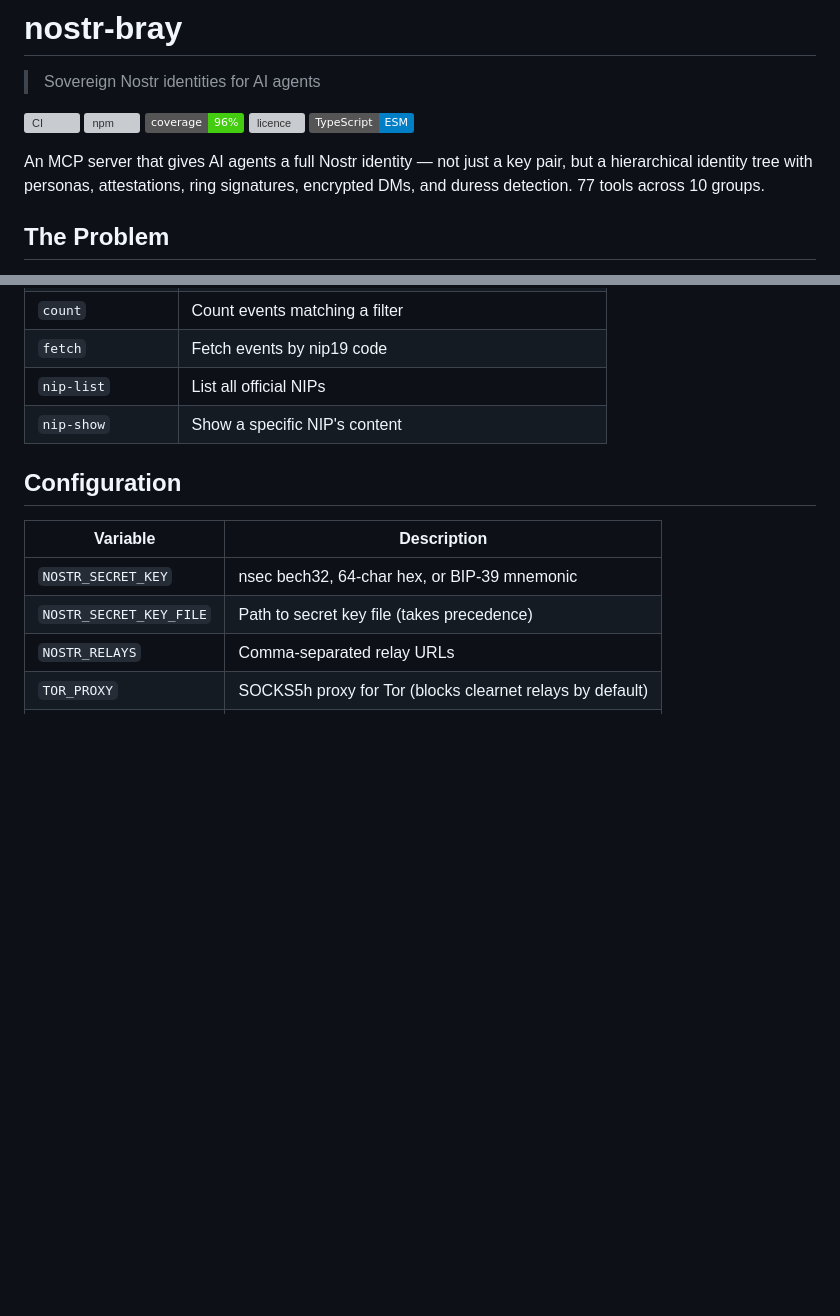
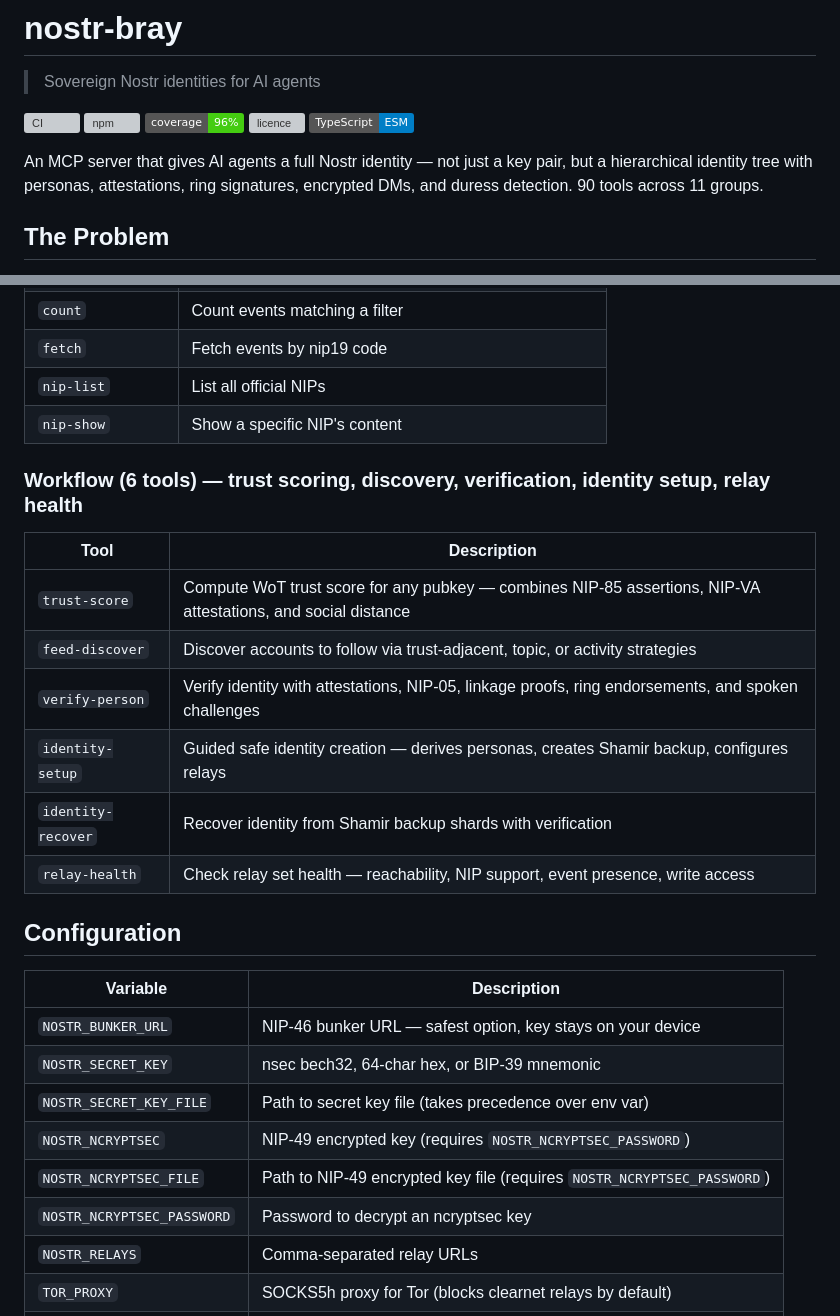
Before and after one commit to forgesworn/bray, a Markdown page: README.md, 2 parts joined by grey strips. Drawn GitHub-style; badges without logos; blank space fills up the shorter version; grey boxes are pictures that could not be loaded.

```diff
--- a/README.md
+++ b/README.md
@@ -8,7 +8,7 @@
 [![licence](https://img.shields.io/npm/l/nostr-bray)](./LICENSE)
 [![TypeScript](https://img.shields.io/badge/TypeScript-ESM-blue)](./tsconfig.json)
 
-An MCP server that gives AI agents a full Nostr identity — not just a key pair, but a hierarchical identity tree with personas, attestations, ring signatures, encrypted DMs, and duress detection. 77 tools across 10 groups.
+An MCP server that gives AI agents a full Nostr identity — not just a key pair, but a hierarchical identity tree with personas, attestations, ring signatures, encrypted DMs, and duress detection. 90 tools across 11 groups.
 
 ## The Problem
 
@@ -232,12 +257,27 @@ Or with a secret file (recommended):
 | `nip-list` | List all official NIPs |
 | `nip-show` | Show a specific NIP's content |
 
+### Workflow (6 tools) — trust scoring, discovery, verification, identity setup, relay health
+
+| Tool | Description |
+|------|-------------|
+| `trust-score` | Compute WoT trust score for any pubkey — combines NIP-85 assertions, NIP-VA attestations, and social distance |
+| `feed-discover` | Discover accounts to follow via trust-adjacent, topic, or activity strategies |
+| `verify-person` | Verify identity with attestations, NIP-05, linkage proofs, ring endorsements, and spoken challenges |
+| `identity-setup` | Guided safe identity creation — derives personas, creates Shamir backup, configures relays |
+| `identity-recover` | Recover identity from Shamir backup shards with verification |
+| `relay-health` | Check relay set health — reachability, NIP support, event presence, write access |
+
 ## Configuration
 
 | Variable | Description |
 |----------|-------------|
+| `NOSTR_BUNKER_URL` | NIP-46 bunker URL — safest option, key stays on your device |
 | `NOSTR_SECRET_KEY` | nsec bech32, 64-char hex, or BIP-39 mnemonic |
-| `NOSTR_SECRET_KEY_FILE` | Path to secret key file (takes precedence) |
+| `NOSTR_SECRET_KEY_FILE` | Path to secret key file (takes precedence over env var) |
+| `NOSTR_NCRYPTSEC` | NIP-49 encrypted key (requires `NOSTR_NCRYPTSEC_PASSWORD`) |
+| `NOSTR_NCRYPTSEC_FILE` | Path to NIP-49 encrypted key file (requires `NOSTR_NCRYPTSEC_PASSWORD`) |
+| `NOSTR_NCRYPTSEC_PASSWORD` | Password to decrypt an ncryptsec key |
 | `NOSTR_RELAYS` | Comma-separated relay URLs |
 | `TOR_PROXY` | SOCKS5h proxy for Tor (blocks clearnet relays by default) |
 | `NIP04_ENABLED` | Set `1` to enable legacy NIP-04 DMs |
```
Also changed, not shown: other parts of README.md (+29 -4 lines).
